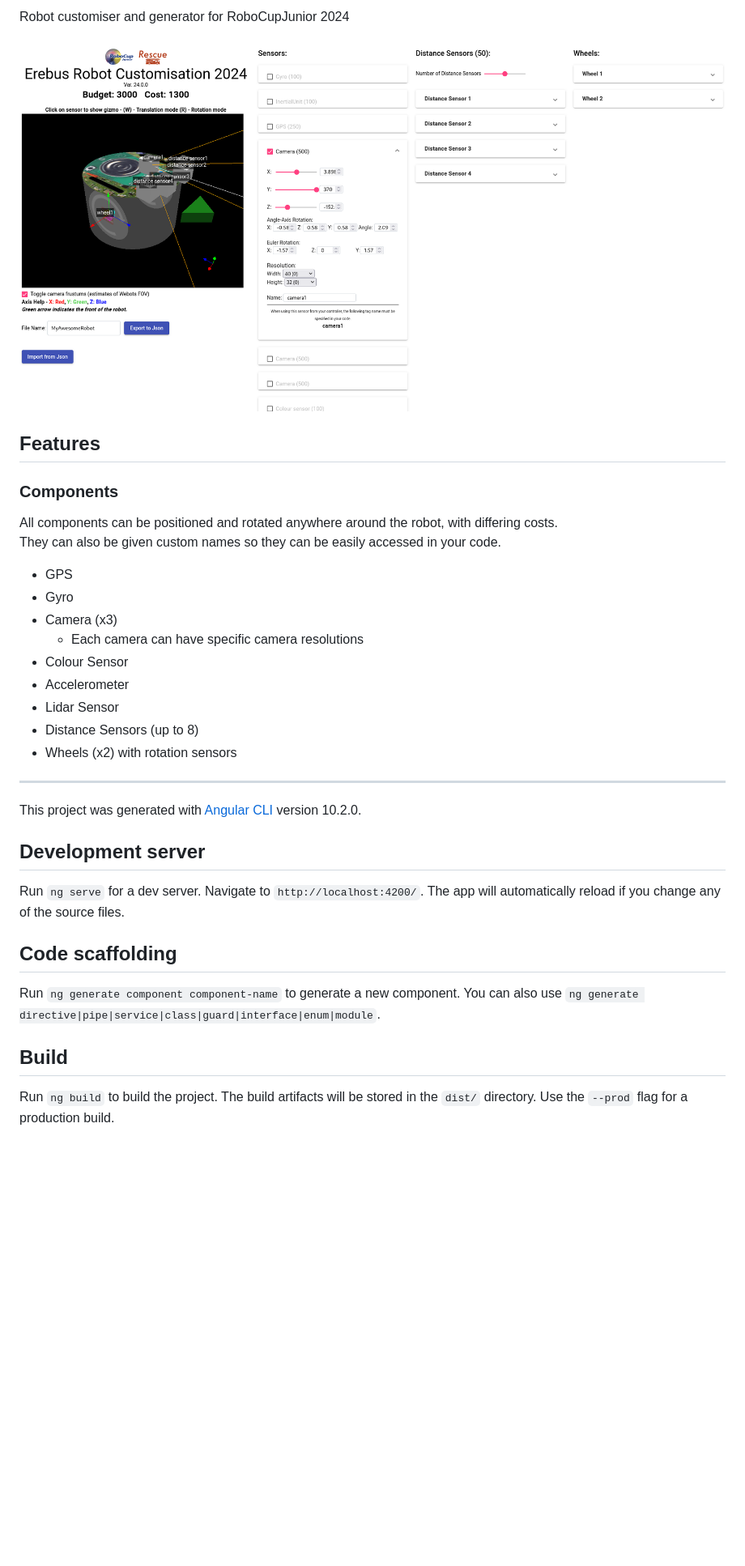
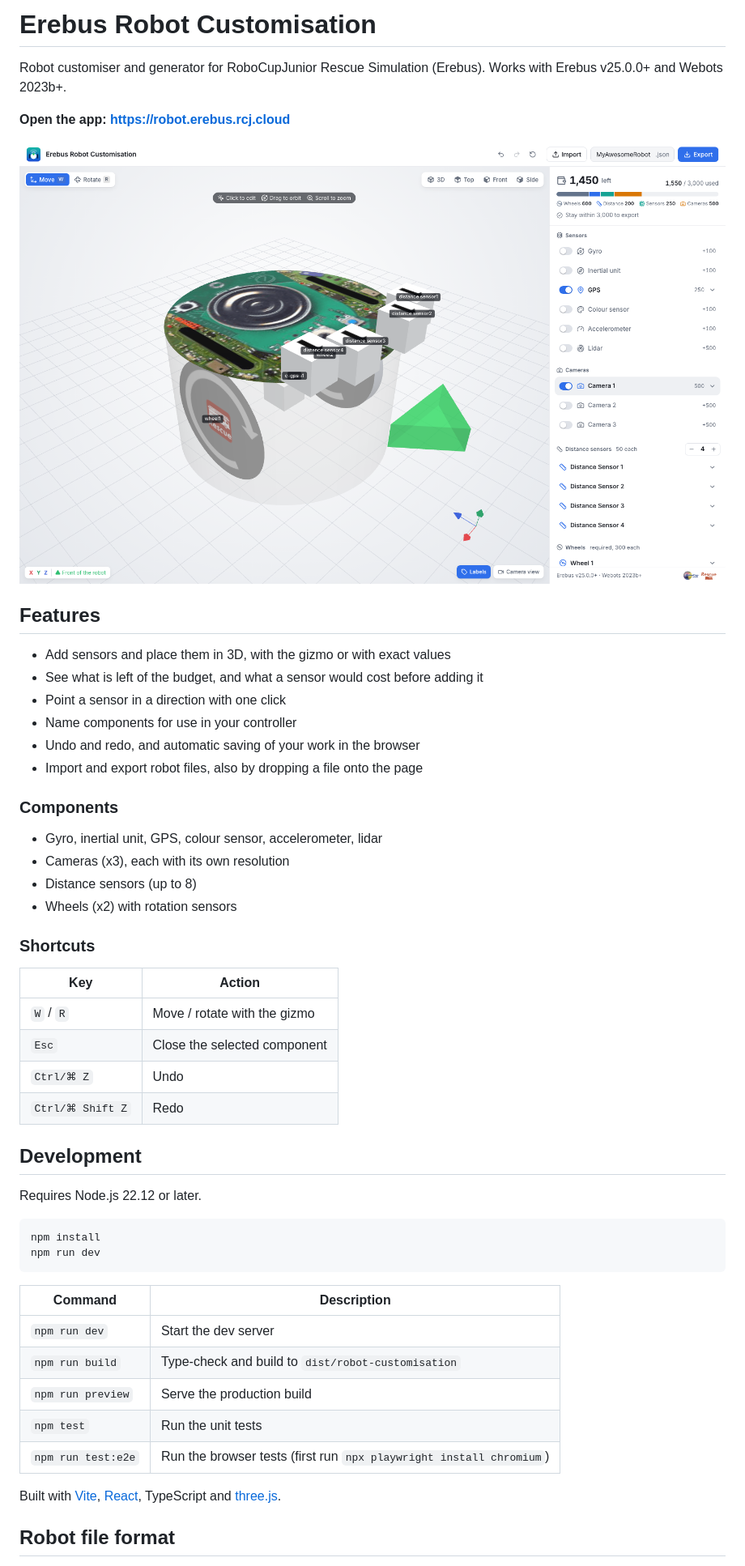
Before and after one commit to robocup-junior/erebus-robot-customisation, a Markdown page: README.md, the part around one of its changes. Shown at 81% size. Rendered like a GitHub page; pictures changed too: docs/page.png; blank space fills up the shorter version.

Commit message:
Update the README and screenshot
Describe the features, shortcuts, development commands and file
compatibility, and link to the app.

Co-Authored-By: Claude Opus 5.5 <noreply@anthropic.com>

````diff
--- a/README.md
+++ b/README.md
@@ -2,38 +2,56 @@
 
-Robot customiser and generator for RoboCupJunior 2024
+# Erebus Robot Customisation
+
+Robot customiser and generator for RoboCupJunior Rescue Simulation (Erebus).
+Works with Erebus v25.0.0+ and Webots 2023b+.
+
+**Open the app: <https://robot.erebus.rcj.cloud>**
 
 ![Example of app](docs/page.png)
 
 ## Features
 
+- Add sensors and place them in 3D, with the gizmo or with exact values
+- See what is left of the budget, and what a sensor would cost before adding it
+- Point a sensor in a direction with one click
+- Name components for use in your controller
+- Undo and redo, and automatic saving of your work in the browser
+- Import and export robot files, also by dropping a file onto the page
+
 ### Components
 
-All components can be positioned and rotated anywhere around the robot, with differing costs.
-They can also be given custom names so they can be easily accessed in your code.
-
-- GPS
-- Gyro
-- Camera (x3)
-  - Each camera can have specific camera resolutions
-- Colour Sensor
-- Accelerometer
-- Lidar Sensor
-- Distance Sensors (up to 8)
+- Gyro, inertial unit, GPS, colour sensor, accelerometer, lidar
+- Cameras (x3), each with its own resolution
+- Distance sensors (up to 8)
 - Wheels (x2) with rotation sensors
 
----
+### Shortcuts
 
-This project was generated with [Angular CLI](https://github.com/angular/angular-cli) version 10.2.0.
+| Key | Action |
+| --- | --- |
+| `W` / `R` | Move / rotate with the gizmo |
+| `Esc` | Close the selected component |
+| `Ctrl/⌘ Z` | Undo |
+| `Ctrl/⌘ Shift Z` | Redo |
 
-## Development server
+## Development
 
-Run `ng serve` for a dev server. Navigate to `http://localhost:4200/`. The app will automatically reload if you change any of the source files.
+Requires Node.js 22.12 or later.
 
-## Code scaffolding
+```sh
+npm install
+npm run dev
+```
 
-Run `ng generate component component-name` to generate a new component. You can also use `ng generate directive|pipe|service|class|guard|interface|enum|module`.
+| Command | Description |
+| --- | --- |
+| `npm run dev` | Start the dev server |
+| `npm run build` | Type-check and build to `dist/robot-customisation` |
+| `npm run preview` | Serve the production build |
+| `npm test` | Run the unit tests |
+| `npm run test:e2e` | Run the browser tests (first run `npx playwright install chromium`) |
 
-## Build
+Built with [Vite](https://vite.dev), [React](https://react.dev), TypeScript and [three.js](https://threejs.org).
 
-Run `ng build` to build the project. The build artifacts will be stored in the `dist/` directory. Use the `--prod` flag for a production build.
+## Robot file format
 
````
Also changed, not shown: other parts of README.md (+4 -12 lines).
